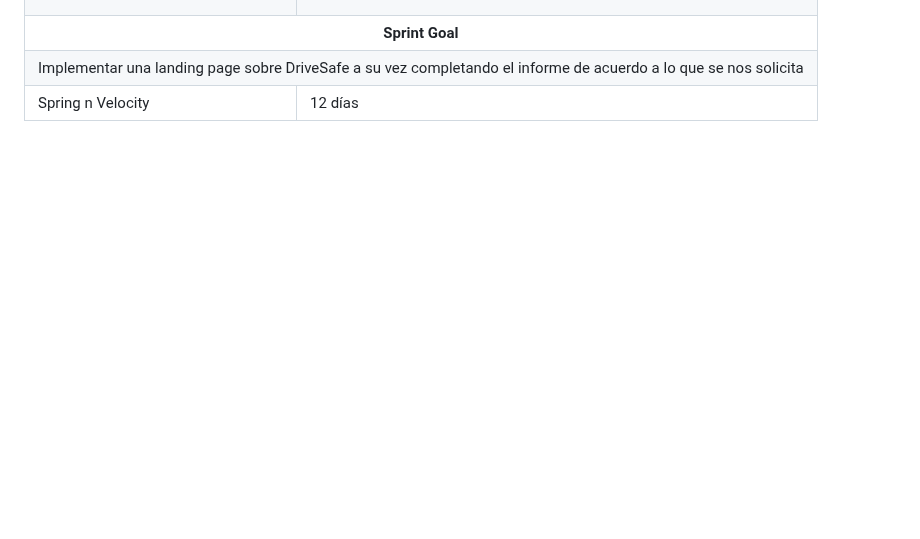
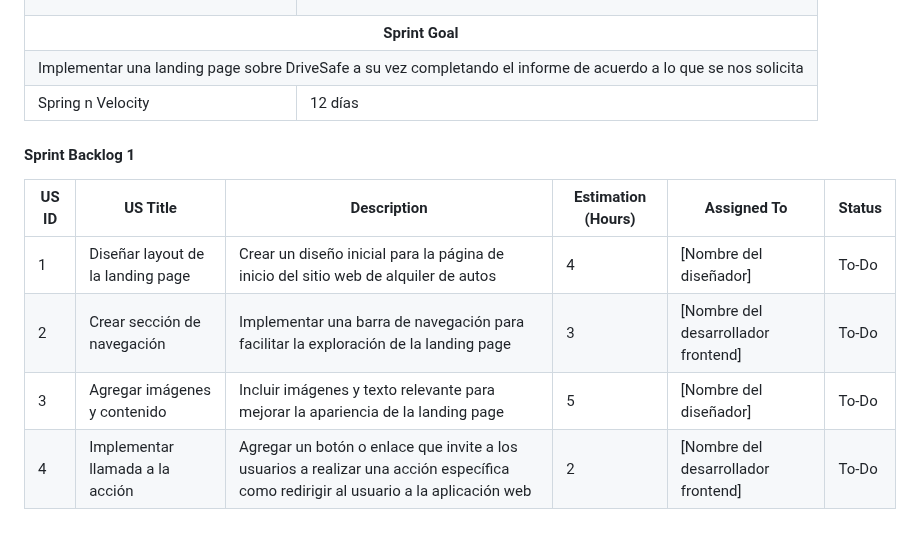
Before and after one commit to AppWeb-Grupo3/DriveSafe-Landing-page, a Markdown page: README.md, the part around the change. GitHub-like rendering; blank space fills up the shorter version.

Commit message:
Add Sprint Backlog 1

```diff
--- a/README.md
+++ b/README.md
@@ -1166,3 +1166,52 @@ Se llevó a cabo una reunión mediante google meet con el objetivo de asignarle
     <td>12 días</td>
   </tr>
 </table>
+
+#### Sprint Backlog 1
+
+<table>
+        <thead>
+            <tr>
+                <th>US ID</th>
+                <th>US Title</th>
+                <th>Description</th>
+                <th>Estimation (Hours)</th>
+                <th>Assigned To</th>
+                <th>Status</th>
+            </tr>
+        </thead>
+        <tbody>
+            <tr>
+                <td>1</td>
+                <td>Diseñar layout de la landing page</td>
+                <td>Crear un diseño inicial para la página de inicio del sitio web de alquiler de autos</td>
+                <td>4</td>
+                <td>[Nombre del diseñador]</td>
+                <td>To-Do</td>
+            </tr>
+            <tr>
+                <td>2</td>
+                <td>Crear sección de navegación</td>
+                <td>Implementar una barra de navegación para facilitar la exploración de la landing page</td>
+                <td>3</td>
+                <td>[Nombre del desarrollador frontend]</td>
+                <td>To-Do</td>
+            </tr>
+            <tr>
+                <td>3</td>
+                <td>Agregar imágenes y contenido</td>
+                <td>Incluir imágenes y texto relevante para mejorar la apariencia de la landing page</td>
+                <td>5</td>
+                <td>[Nombre del diseñador]</td>
+                <td>To-Do</td>
+            </tr>
+            <tr>
+                <td>4</td>
+                <td>Implementar llamada a la acción</td>
+                <td>Agregar un botón o enlace que invite a los usuarios a realizar una acción específica como redirigir al usuario a la aplicación web</td>
+                <td>2</td>
+                <td>[Nombre del desarrollador frontend]</td>
+              <td>To-Do</td>
+          </tr>
+      </tbody>
+  </table>
```
